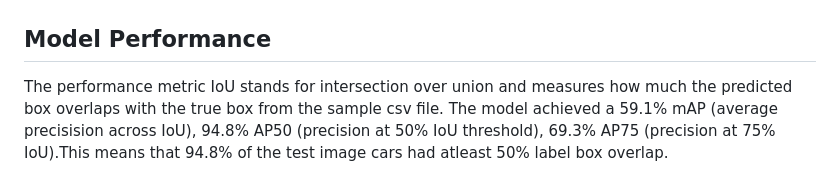
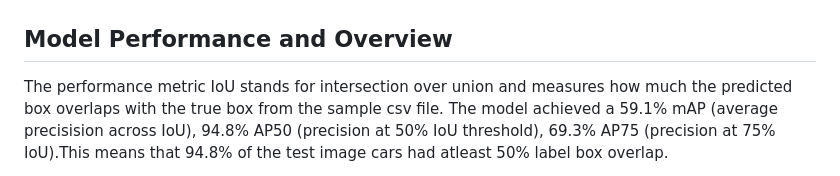
Before and after one commit to npearsonat/cv_car_detection_api, a Markdown page: README.md, the part around the change. Drawn GitHub-style.

```diff
--- a/README.md
+++ b/README.md
@@ -4,7 +4,7 @@ A custom-trained object detection system that identifies vehicles in street scen
 
 ![Detection Demo](screenshots/detection_visual_example.jpg)
 
-## Model Performance
+## Model Performance and Overview
 
 The performance metric IoU stands for intersection over union and measures how much the predicted box overlaps with the true box from the sample csv file. The model achieved a 59.1% mAP (average precisision across IoU), 94.8% AP50 (precision at 50% IoU threshold), 69.3% AP75 (precision at 75% IoU).This means that 94.8% of the test image cars had atleast 50% label box overlap.
 
```
